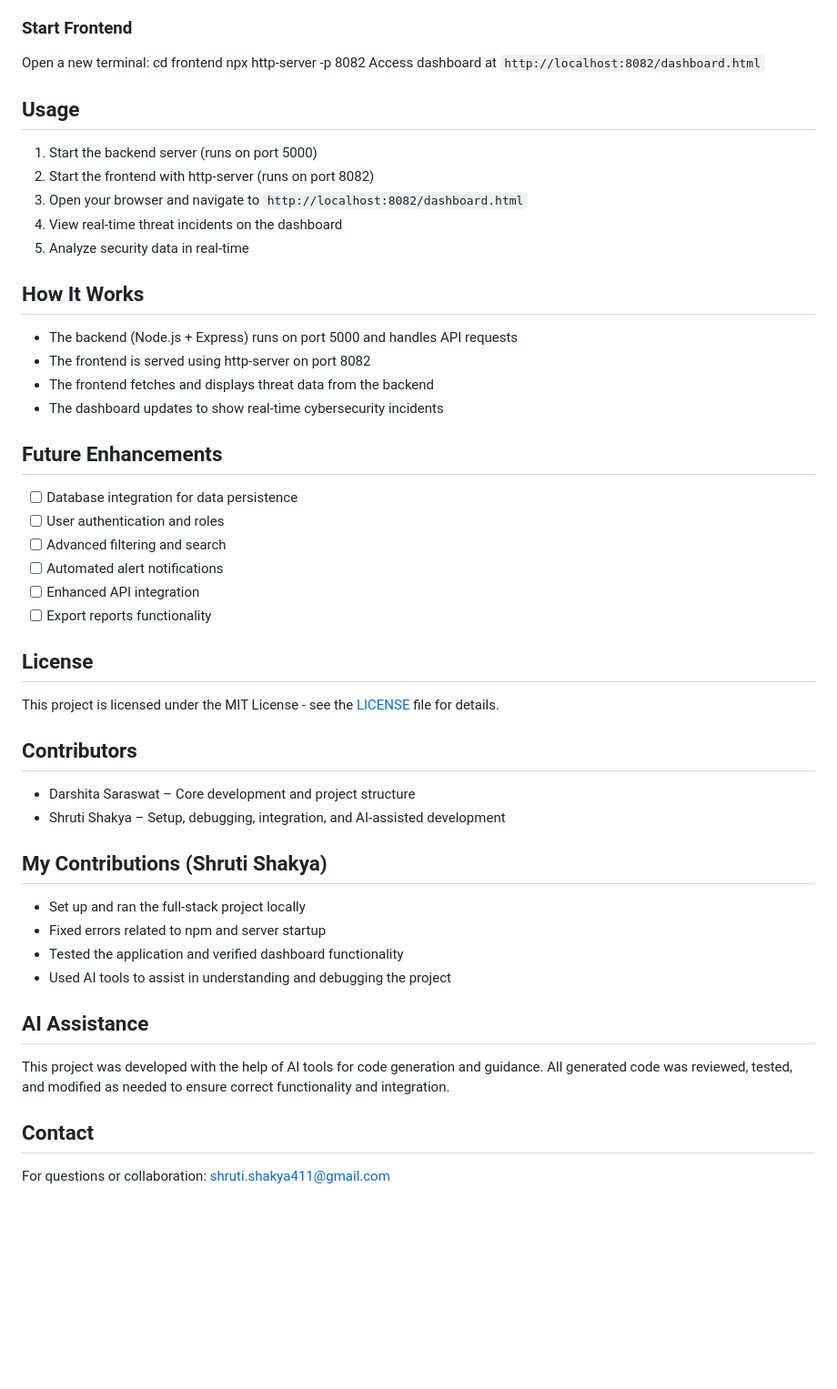
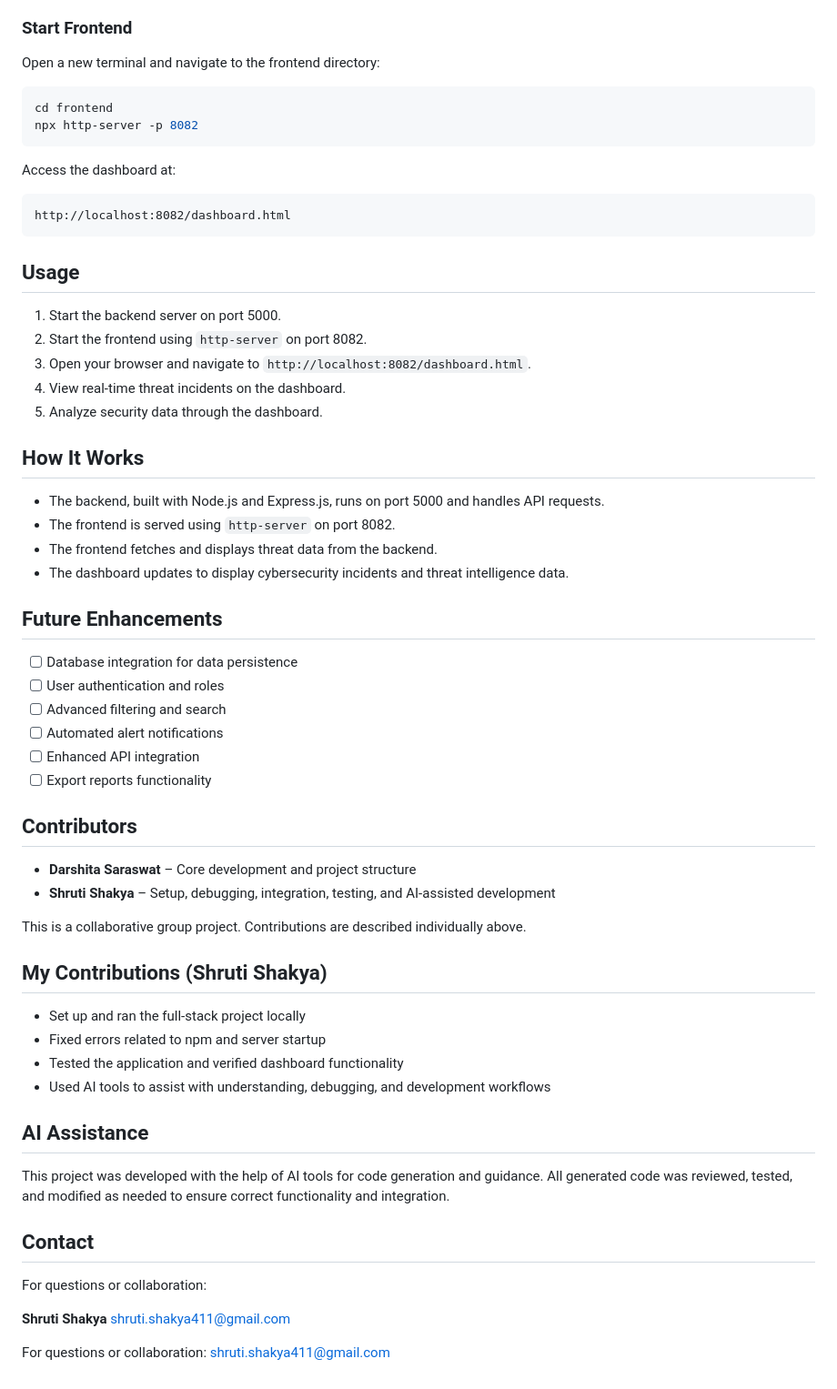
Before and after one commit to Shruti-Shakya/ThreatLens, a Markdown page: README.md, the part around one of its changes. Shown at 91% size. Rendered like a GitHub page; blank space fills up the shorter version.

Commit message:
Format README.md for consistency and clarity

````diff
--- a/README.md
+++ b/README.md
@@ -73,49 +101,56 @@ Server runs on http://localhost:5000
 
 ### Start Frontend
 
-Open a new terminal:
+Open a new terminal and navigate to the frontend directory:
+
+```bash
 cd frontend
 npx http-server -p 8082
-Access dashboard at `http://localhost:8082/dashboard.html`
+```
+
+Access the dashboard at:
+
+```text
+http://localhost:8082/dashboard.html
+```
 
 ## Usage
 
-1. Start the backend server (runs on port 5000)
-2. Start the frontend with http-server (runs on port 8082)
-3. Open your browser and navigate to `http://localhost:8082/dashboard.html`
-4. View real-time threat incidents on the dashboard
-5. Analyze security data in real-time
+1. Start the backend server on port 5000.
+2. Start the frontend using `http-server` on port 8082.
+3. Open your browser and navigate to `http://localhost:8082/dashboard.html`.
+4. View real-time threat incidents on the dashboard.
+5. Analyze security data through the dashboard.
 
 ## How It Works
 
-- The backend (Node.js + Express) runs on port 5000 and handles API requests
-- The frontend is served using http-server on port 8082
-- The frontend fetches and displays threat data from the backend
-- The dashboard updates to show real-time cybersecurity incidents
+* The backend, built with Node.js and Express.js, runs on port 5000 and handles API requests.
+* The frontend is served using `http-server` on port 8082.
+* The frontend fetches and displays threat data from the backend.
+* The dashboard updates to display cybersecurity incidents and threat intelligence data.
 
 ## Future Enhancements
 
-- [ ] Database integration for data persistence
-- [ ] User authentication and roles
-- [ ] Advanced filtering and search
-- [ ] Automated alert notifications
-- [ ] Enhanced API integration
-- [ ] Export reports functionality
-
-## License
-
-This project is licensed under the MIT License - see the [LICENSE](LICENSE) file for details.
+* [ ] Database integration for data persistence
+* [ ] User authentication and roles
+* [ ] Advanced filtering and search
+* [ ] Automated alert notifications
+* [ ] Enhanced API integration
+* [ ] Export reports functionality
 
 ## Contributors
-- Darshita Saraswat – Core development and project structure
-- Shruti Shakya – Setup, debugging, integration, and AI-assisted development
+
+* **Darshita Saraswat** – Core development and project structure
+* **Shruti Shakya** – Setup, debugging, integration, testing, and AI-assisted development
+
+This is a collaborative group project. Contributions are described individually above.
 
 ## My Contributions (Shruti Shakya)
 
-- Set up and ran the full-stack project locally
-- Fixed errors related to npm and server startup
-- Tested the application and verified dashboard functionality
-- Used AI tools to assist in understanding and debugging the project
+* Set up and ran the full-stack project locally
+* Fixed errors related to npm and server startup
+* Tested the application and verified dashboard functionality
+* Used AI tools to assist with understanding, debugging, and development workflows
 
 ## AI Assistance
 
@@ -123,4 +158,9 @@ This project was developed with the help of AI tools for code generation and gui
 
 ## Contact
 
+For questions or collaboration:
+
+**Shruti Shakya**
+[shruti.shakya411@gmail.com](mailto:shruti.shakya411@gmail.com)
+
 For questions or collaboration: shruti.shakya411@gmail.com
````
Also changed, not shown: other parts of README.md (+58 -30 lines).
